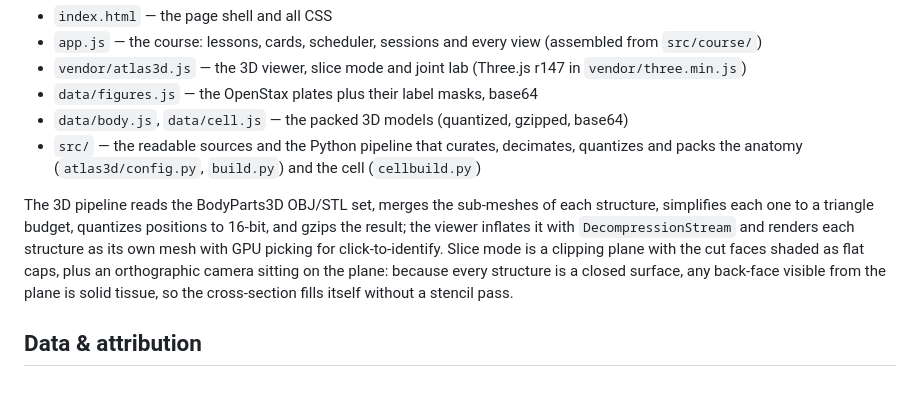
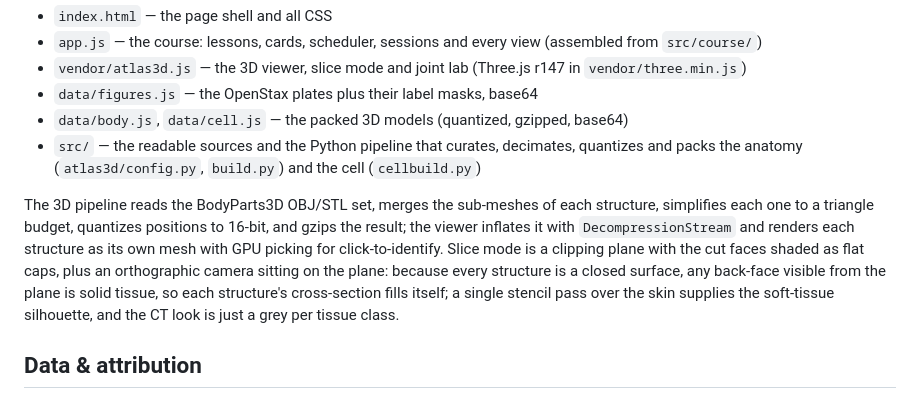
Before and after one commit to apatlasdev/ap-atlas, a Markdown page: README.md, the part around the change. GitHub-like rendering.

Commit message:
README: how slice mode works

```diff
--- a/README.md
+++ b/README.md
@@ -52,7 +52,7 @@ There is no framework and no build step. Plain files:
 - `data/body.js`, `data/cell.js` — the packed 3D models (quantized, gzipped, base64)
 - `src/` — the readable sources and the Python pipeline that curates, decimates, quantizes and packs the anatomy (`atlas3d/config.py`, `build.py`) and the cell (`cellbuild.py`)
 
-The 3D pipeline reads the BodyParts3D OBJ/STL set, merges the sub-meshes of each structure, simplifies each one to a triangle budget, quantizes positions to 16-bit, and gzips the result; the viewer inflates it with `DecompressionStream` and renders each structure as its own mesh with GPU picking for click-to-identify. Slice mode is a clipping plane with the cut faces shaded as flat caps, plus an orthographic camera sitting on the plane: because every structure is a closed surface, any back-face visible from the plane is solid tissue, so the cross-section fills itself without a stencil pass.
+The 3D pipeline reads the BodyParts3D OBJ/STL set, merges the sub-meshes of each structure, simplifies each one to a triangle budget, quantizes positions to 16-bit, and gzips the result; the viewer inflates it with `DecompressionStream` and renders each structure as its own mesh with GPU picking for click-to-identify. Slice mode is a clipping plane with the cut faces shaded as flat caps, plus an orthographic camera sitting on the plane: because every structure is a closed surface, any back-face visible from the plane is solid tissue, so each structure's cross-section fills itself; a single stencil pass over the skin supplies the soft-tissue silhouette, and the CT look is just a grey per tissue class.
 
 ## Data & attribution
 
```
